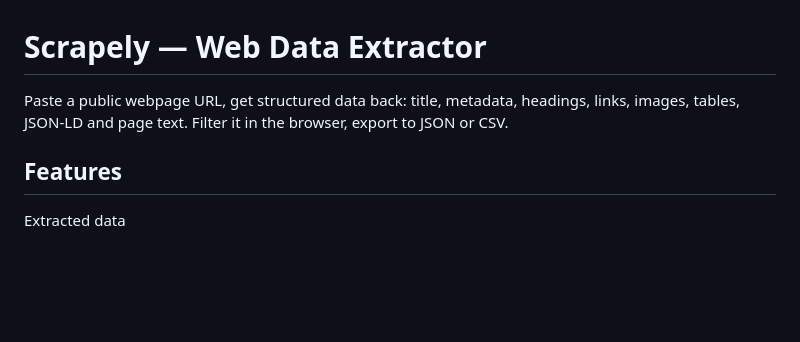
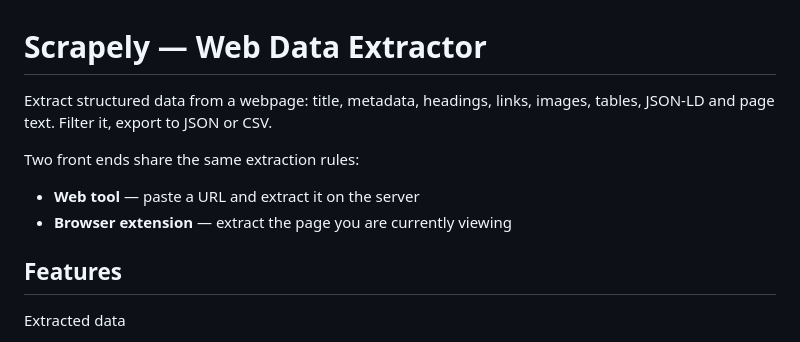
Before and after one commit to biggestmanuel/Web-extractor, a Markdown page: README.md, the part around one of its changes. Drawn GitHub-style; blank space fills up the shorter version.

```diff
--- a/README.md
+++ b/README.md
@@ -1,6 +1,11 @@
 # Scrapely — Web Data Extractor
 
-Paste a public webpage URL, get structured data back: title, metadata, headings, links, images, tables, JSON-LD and page text. Filter it in the browser, export to JSON or CSV.
+Extract structured data from a webpage: title, metadata, headings, links, images, tables, JSON-LD and page text. Filter it, export to JSON or CSV.
+
+Two front ends share the same extraction rules:
+
+- **Web tool** — paste a URL and extract it on the server
+- **Browser extension** — extract the page you are currently viewing
 
 ## Features
 
```
Also changed, not shown: other parts of README.md (+40 -1 lines), AGENTS.md (+18 -1 lines).
